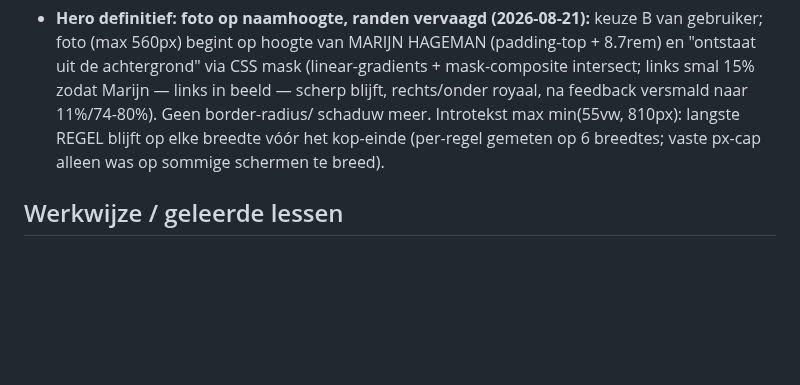
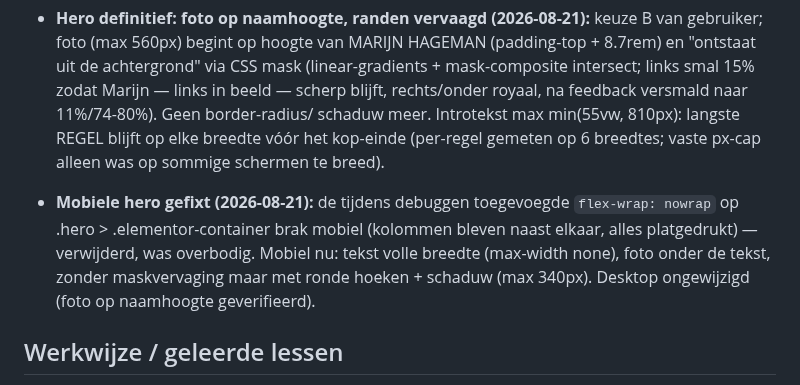
Before and after one commit to sowiesostudio-bot/test, a Markdown page: CLAUDE.md, the part around the change. Drawn GitHub-style; blank space fills up the shorter version.

Commit message:
Mobiele hero gerepareerd: nowrap verwijderd, eigen mobiele fotostijl
Co-Authored-By: Claude Fable 5 <noreply@anthropic.com>
Claude-Session: https://claude.ai/code/session_01JvSzt8J6jj8PXEUeYYN7Vg

```diff
--- a/CLAUDE.md
+++ b/CLAUDE.md
@@ -507,6 +507,13 @@ gefixt naar marijn-hageman, widget gestyled via CSS-variabelen]
   op elke breedte vóór het kop-einde (per-regel gemeten op 6 breedtes;
   vaste px-cap alleen was op sommige schermen te breed).
 
+- **Mobiele hero gefixt (2026-08-21):** de tijdens debuggen toegevoegde
+  `flex-wrap: nowrap` op .hero > .elementor-container brak mobiel
+  (kolommen bleven naast elkaar, alles platgedrukt) — verwijderd, was
+  overbodig. Mobiel nu: tekst volle breedte (max-width none), foto
+  onder de tekst, zonder maskvervaging maar met ronde hoeken + schaduw
+  (max 340px). Desktop ongewijzigd (foto op naamhoogte geverifieerd).
+
 ## Werkwijze / geleerde lessen
 
 - De Novamira-tools laden via `.mcp.json`; lukt dat niet, dan werkt de
```
